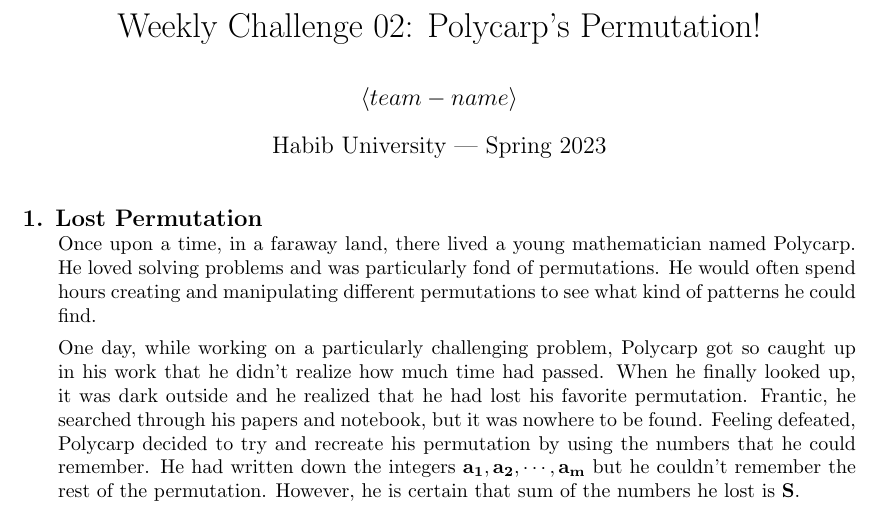
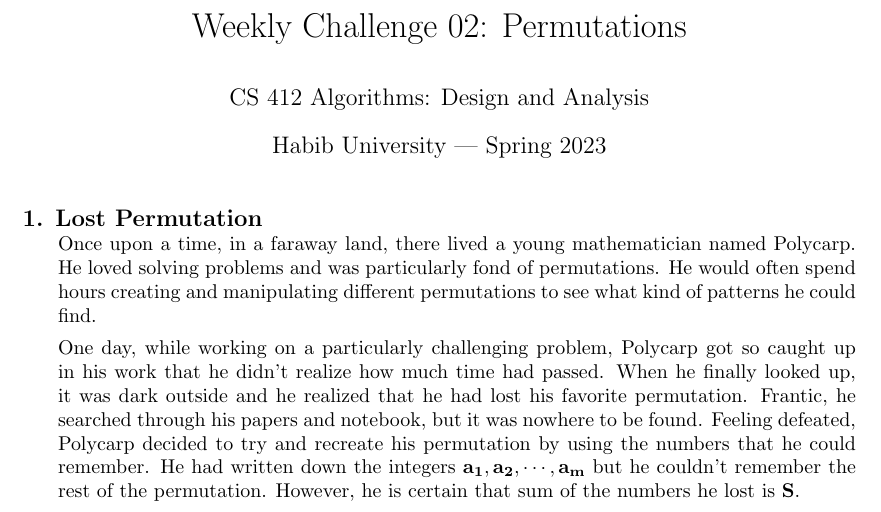
Before and after one commit to aqib420/wc02, a LaTeX problem sheet (wc02.tex): part of page 1 of 2, cut so that both start at the same text. Compiled offline with pdfLaTeX.

```diff
--- a/wc02.tex
+++ b/wc02.tex
@@ -7,8 +7,8 @@
 
 \printanswers
 
-\title{Weekly Challenge 02: Polycarp's Permutation!}
-\author{$\langle team-name \rangle$}  % <== for grading, replace with your team name, e.g. q1-team-420
+\title{Weekly Challenge 02: Permutations}
+\author{CS 412 Algorithms: Design and Analysis}
 \date{Habib University | Spring 2023}
 
 \qformat{{\large\bf \thequestion. \thequestiontitle}\hfill}
```
Also changed, not shown: README.md.
